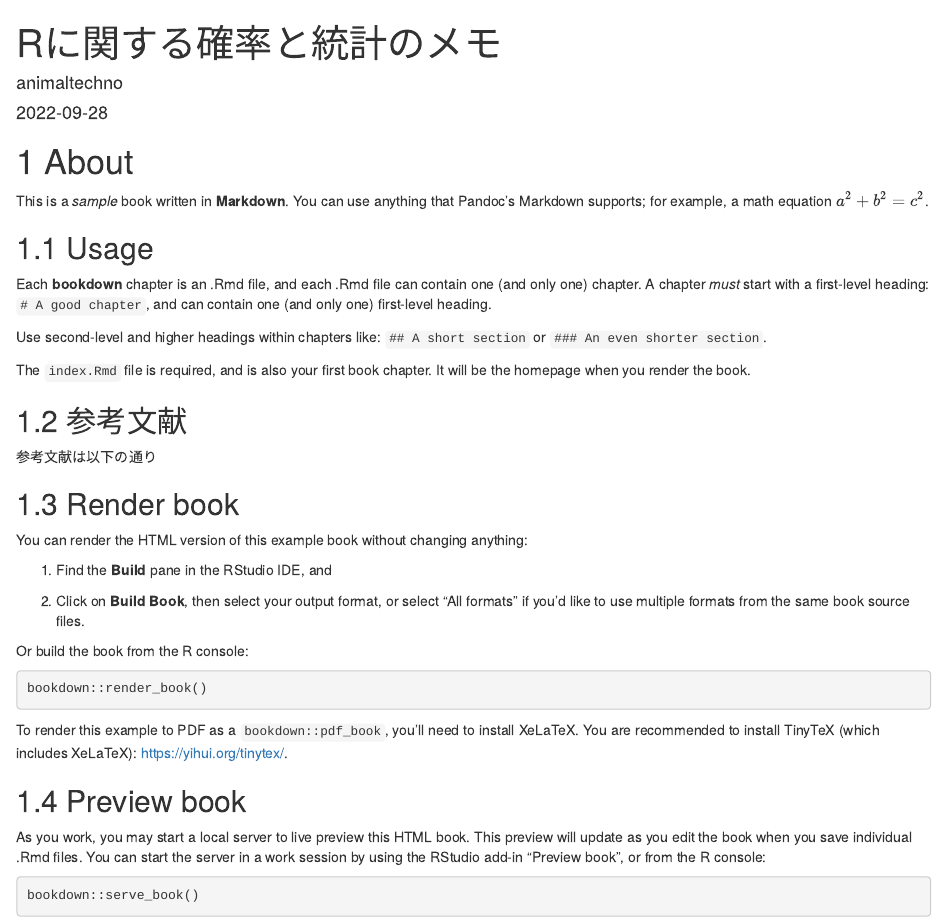
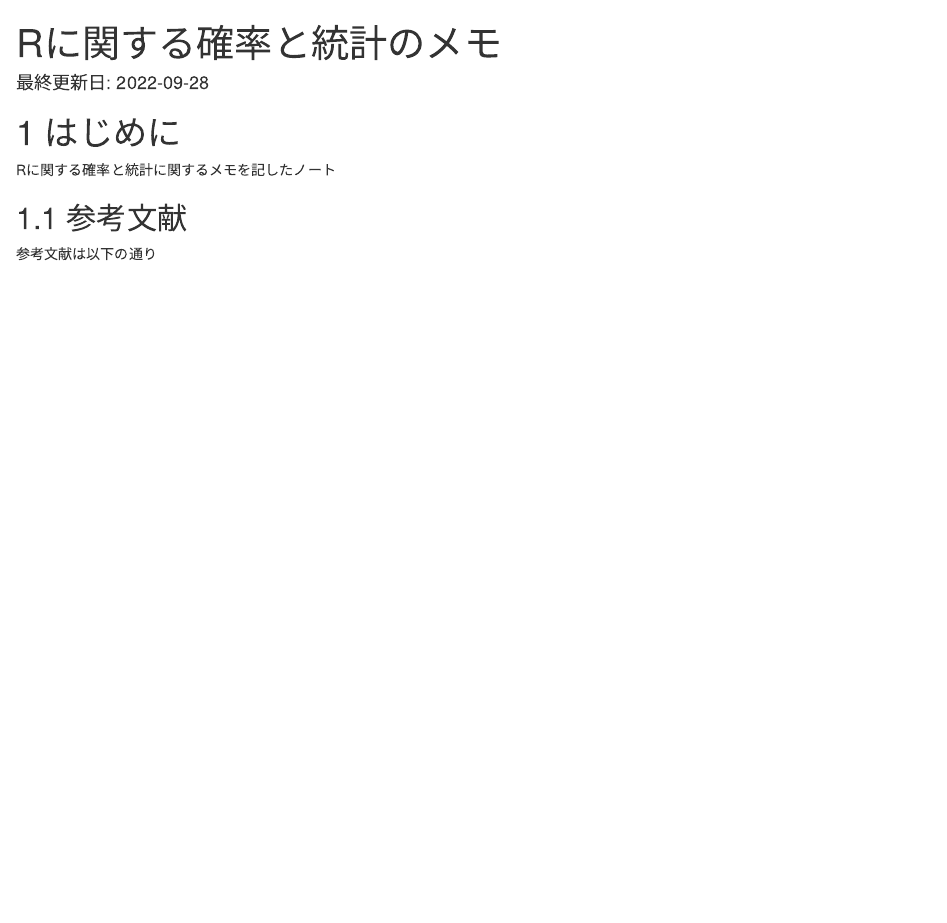
Before and after one commit to animaltechno/stats-prob, an R Markdown document (index.Rmd): the page in a window 1100 px wide, from its top. Rendered offline with R 4.5, knitr and Pandoc, with nearby package versions; drawn as R Markdown's standard HTML page in place of the format the file asks for.

Commit message:
リファレンスのテスト

````diff
--- a/index.Rmd
+++ b/index.Rmd
@@ -1,7 +1,7 @@
 ---
 title: "Rに関する確率と統計のメモ"
-author: "animaltechno"
-date: "`r Sys.Date()`"
+# author: "animaltechno"
+date: "最終更新日: `r Sys.Date()`"
 site: bookdown::bookdown_site
 documentclass: book
 bibliography: [book.bib, packages.bib]
@@ -13,45 +13,11 @@ link-citations: yes
 github-repo: animaltechno/stats-prob
 ---
 
-# About
+# はじめに
 
-This is a _sample_ book written in **Markdown**. You can use anything that Pandoc's Markdown supports; for example, a math equation $a^2 + b^2 = c^2$.
+Rに関する確率と統計に関するメモを記したノート
 
-## Usage
-
-Each **bookdown** chapter is an .Rmd file, and each .Rmd file can contain one (and only one) chapter. A chapter *must* start with a first-level heading: `# A good chapter`, and can contain one (and only one) first-level heading.
-
-Use second-level and higher headings within chapters like: `## A short section` or `### An even shorter section`.
-
-The `index.Rmd` file is required, and is also your first book chapter. It will be the homepage when you render the book.
 
 ## 参考文献
 
 参考文献は以下の通り
-
-## Render book
-
-You can render the HTML version of this example book without changing anything:
-
-1. Find the **Build** pane in the RStudio IDE, and
-
-1. Click on **Build Book**, then select your output format, or select "All formats" if you'd like to use multiple formats from the same book source files.
-
-Or build the book from the R console:
-
-```{r, eval=FALSE}
-bookdown::render_book()
-```
-
-To render this example to PDF as a `bookdown::pdf_book`, you'll need to install XeLaTeX. You are recommended to install TinyTeX (which includes XeLaTeX): <https://yihui.org/tinytex/>.
-
-## Preview book
-
-As you work, you may start a local server to live preview this HTML book. This preview will update as you edit the book when you save individual .Rmd files. You can start the server in a work session by using the RStudio add-in "Preview book", or from the R console:
-
-```{r eval=FALSE}
-bookdown::serve_book()
-```
-
-
-```{r include=FALSE}
````
Also changed, not shown: 04-citations.Rmd (+3 -0 lines), book.bib (+18 -0 lines), docs/reference-keys.txt, docs/search_index.json, index.Rmd (5 more changed lines), 8 other files.
